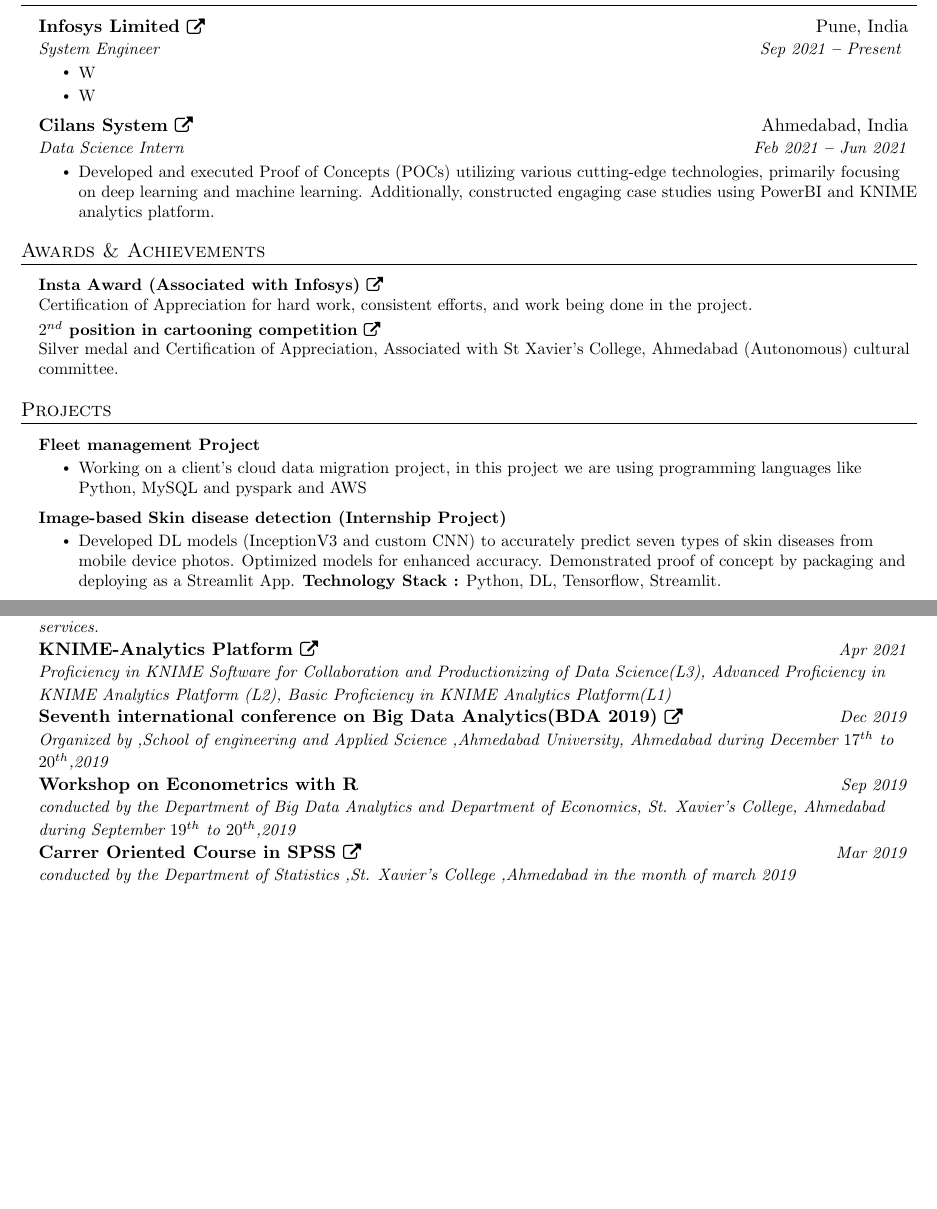
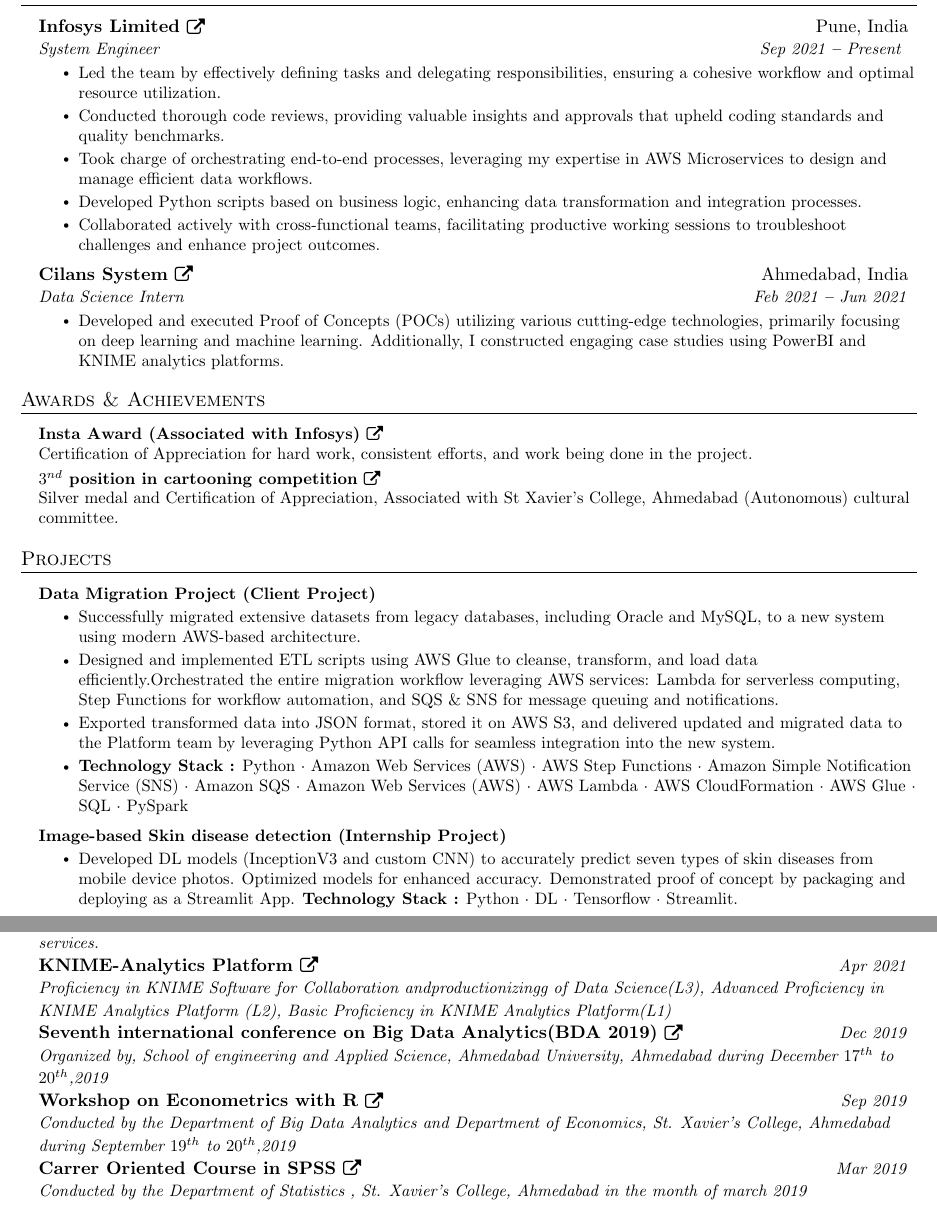
Before and after one commit to KashyapGohil/kashyap-CV, a LaTeX document (main.tex): two parts of pages 1 and 2 of 2, joined at a grey line, cut so that both start at the same text, the shorter picture padded with empty space. Compiled offline with pdfLaTeX.

Commit message:
updated files

```diff
--- a/main.tex
+++ b/main.tex
@@ -182,15 +182,18 @@
       {Infosys Limited \href{https://www.infosys.com/}{\raisebox{-0.1\height}\faExternalLink }}{Pune, India}
       {System Engineer}{Sep 2021 \textbf{--} Present }
         \resumeItemListStart
-            \resumeItem{W}
-            \resumeItem{W}
+            \resumeItem{Led the team by effectively defining tasks and delegating responsibilities, ensuring a cohesive workflow and optimal resource utilization.}
+            \resumeItem{Conducted thorough code reviews, providing valuable insights and approvals that upheld coding standards and quality benchmarks.}
+            \resumeItem{Took charge of orchestrating end-to-end processes, leveraging my expertise in AWS Microservices to design and manage efficient data workflows.}
+            \resumeItem{Developed Python scripts based on business logic, enhancing data transformation and integration processes.}
+            \resumeItem{Collaborated actively with cross-functional teams, facilitating productive working sessions to troubleshoot challenges and enhance project outcomes.}
         \resumeItemListEnd
 
     \resumeSubheading
       {Cilans System \href{https://www.cilans.net/}{\raisebox{-0.1\height}\faExternalLink }}{Ahmedabad, India}
       {Data Science Intern}{Feb 2021 \textbf{--} Jun 2021}
         \resumeItemListStart
-            \resumeItem{Developed and executed Proof of Concepts (POCs) utilizing various cutting-edge technologies, primarily focusing on deep learning and machine learning. Additionally, constructed engaging case studies using PowerBI and KNIME analytics platform. }
+            \resumeItem{Developed and executed Proof of Concepts (POCs) utilizing various cutting-edge technologies, primarily focusing on deep learning and machine learning. Additionally, I constructed engaging case studies using PowerBI and KNIME analytics platforms. }
         \resumeItemListEnd
 
   \resumeSubHeadingListEnd
@@ -203,9 +206,9 @@
   \vspace{2pt}
   \resumeSubHeadingListStart
     \small{\item{
-        \textbf{Insta Award (Associated with Infosys) \href{https://www.credly.com/badges/95150e89-26aa-4e4c-897d-bcd3484ffcfa/public_url}{\raisebox{-0.1\height}\faExternalLink }}\newline{ Certification of Appreciation for hard work, consistent efforts, and work being done in the project.} \\ \vspace{3pt}
+        \textbf{Insta Award (Associated with Infosys) \href{https://firebasestorage.googleapis.com/v0/b/documents-64531.appspot.com/o/insta_award.pdf?alt=media}{\raisebox{-0.1\height}\faExternalLink }}\newline{ Certification of Appreciation for hard work, consistent efforts, and work being done in the project.} \\ \vspace{3pt}
 
-        \textbf{$2^{nd}$ position in cartooning competition \href{https://www.credly.com/badges/95150e89-26aa-4e4c-897d-bcd3484ffcfa/public_url}{\raisebox{-0.1\height}\faExternalLink }}\newline{ Silver medal and Certification of Appreciation, Associated with St Xavier’s College, Ahmedabad (Autonomous) cultural committee.} \\ \vspace{3pt}
+        \textbf{$3^{nd}$ position in cartooning competition \href{https://firebasestorage.googleapis.com/v0/b/documents-64531.appspot.com/o/cartonning_certifiacte.pdf?alt=media}{\raisebox{-0.1\height}\faExternalLink }}\newline{ Silver medal and Certification of Appreciation, Associated with St Xavier’s College, Ahmedabad (Autonomous) cultural committee.} \\ \vspace{3pt}
     }}
   \resumeSubHeadingListEnd
 
@@ -218,17 +221,21 @@
     \resumeSubHeadingListStart
 
       \resumeProjectHeading
-        {\textbf{Fleet management Project}}{}
+        {\textbf{Data Migration Project (Client Project)}}{}
           \resumeItemListStart
-            \resumeItem{Working on a client’s cloud data migration project, in this project we are using programming languages like Python, MySQL and pyspark and AWS}
+            \resumeItem{Successfully migrated extensive datasets from legacy databases, including Oracle and MySQL, to a new system using modern AWS-based architecture.}
+            \resumeItem{Designed and implemented ETL scripts using AWS Glue to cleanse, transform, and load data efficiently.Orchestrated the entire migration workflow leveraging AWS services: Lambda for serverless computing, Step Functions for workflow automation, and SQS \& SNS for message queuing and notifications.}
+            \resumeItem{Exported transformed data into JSON format, stored it on AWS S3, and delivered updated and migrated data to the Platform team by leveraging Python API calls for seamless integration into the new system.}
+            \resumeItem{ \textbf{Technology Stack :} Python · Amazon Web Services (AWS) · AWS Step Functions · Amazon Simple Notification Service (SNS) · Amazon SQS · Amazon Web Services (AWS) · AWS Lambda · AWS CloudFormation · AWS Glue · SQL · PySpark}
           \resumeItemListEnd
 
       \resumeProjectHeading
         {\textbf{Image-based Skin disease detection (Internship Project)}}{}
           \resumeItemListStart
-            \resumeItem{Developed DL models (InceptionV3 and custom CNN) to accurately predict seven types of skin diseases from mobile device photos. Optimized models for enhanced accuracy. Demonstrated proof of concept by packaging and deploying as a Streamlit App. \textbf{Technology Stack :} Python, DL, Tensorflow, Streamlit.}
+            \resumeItem{Developed DL models (InceptionV3 and custom CNN) to accurately predict seven types of skin diseases from mobile device photos. Optimized models for enhanced accuracy. Demonstrated proof of concept by packaging and deploying as a Streamlit App. \textbf{Technology Stack :} Python ·  DL · Tensorflow · Streamlit.}
           \resumeItemListEnd
 
+      \newpage
       \resumeProjectHeading
         {\textbf{Indian Telecom Sector: Multi-year Analysis (Internship Project)}}{}
           \resumeItemListStart
@@ -284,16 +291,16 @@
        {Microsoft Certified: Azure AI Fundamentals \href{https://www.credly.com/badges/95150e89-26aa-4e4c-897d-bcd3484ffcfa/public_url}{\raisebox{-0.1\height}\faExternalLink }}{Jan 2022}{Foundational knowledge of machine learning (ML) and artificial intelligence (AI) concepts and related Microsoft Azure services.}
 
     \resumeOrganizationHeading
-      {KNIME-Analytics Platform \href{https://www.credly.com/badges/95150e89-26aa-4e4c-897d-bcd3484ffcfa/public_url}{\raisebox{-0.1\height}\faExternalLink }}{Apr 2021}{Proficiency in KNIME Software for Collaboration and Productionizing of Data Science(L3), Advanced Proficiency in KNIME Analytics Platform (L2), Basic Proficiency in KNIME Analytics Platform(L1)}
+      {KNIME-Analytics Platform \href{https://firebasestorage.googleapis.com/v0/b/documents-64531.appspot.com/o/KNIME_L1_L2_L3.pdf?alt=media}{\raisebox{-0.1\height}\faExternalLink }}{Apr 2021}{Proficiency in KNIME Software for Collaboration andproductionizingg of Data Science(L3), Advanced Proficiency in KNIME Analytics Platform (L2), Basic Proficiency in KNIME Analytics Platform(L1)}
 
     \resumeOrganizationHeading
-      {Seventh international conference on Big Data Analytics(BDA 2019) \href{https://www.credly.com/badges/95150e89-26aa-4e4c-897d-bcd3484ffcfa/public_url}{\raisebox{-0.1\height}\faExternalLink }}{Dec 2019}{Organized by ,School of engineering and Applied Science ,Ahmedabad University, Ahmedabad during December $17^{th}$ to $20^{th}$,2019}
+      {Seventh international conference on Big Data Analytics(BDA 2019) \href{https://firebasestorage.googleapis.com/v0/b/documents-64531.appspot.com/o/bda_conf.pdf?alt=media}{\raisebox{-0.1\height}\faExternalLink }}{Dec 2019}{Organized by, School of engineering and Applied Science, Ahmedabad University, Ahmedabad during December $17^{th}$ to $20^{th}$,2019}
 
     \resumeOrganizationHeading
-      {Workshop on Econometrics with R }{Sep 2019}{conducted by the Department of Big Data Analytics and Department of Economics, St. Xavier's College, Ahmedabad during September $19^{th}$ to $20^{th}$,2019}
+      {Workshop on Econometrics with R \href{https://firebasestorage.googleapis.com/v0/b/documents-64531.appspot.com/o/R.pdf?alt=media}{\raisebox{-0.1\height}\faExternalLink }}{Sep 2019}{Conducted by the Department of Big Data Analytics and Department of Economics, St. Xavier's College, Ahmedabad during September $19^{th}$ to $20^{th}$,2019}
 
     \resumeOrganizationHeading
-      {Carrer Oriented Course in SPSS \href{https://www.credly.com/badges/95150e89-26aa-4e4c-897d-bcd3484ffcfa/public_url}{\raisebox{-0.1\height}\faExternalLink }}{Mar 2019}{conducted by the Department of Statistics ,St. Xavier's College ,Ahmedabad in the month of march 2019}
+      {Carrer Oriented Course in SPSS \href{https://firebasestorage.googleapis.com/v0/b/documents-64531.appspot.com/o/spss_certificate.pdf?alt=media}{\raisebox{-0.1\height}\faExternalLink }}{Mar 2019}{Conducted by the Department of Statistics , St. Xavier's College, Ahmedabad in the month of march 2019}
   \resumeSubHeadingListEnd
 
 %----------- ORGANIZATIONS -----------
```
Also changed, not shown: README.md (added), main.tex (16 more changed lines).
